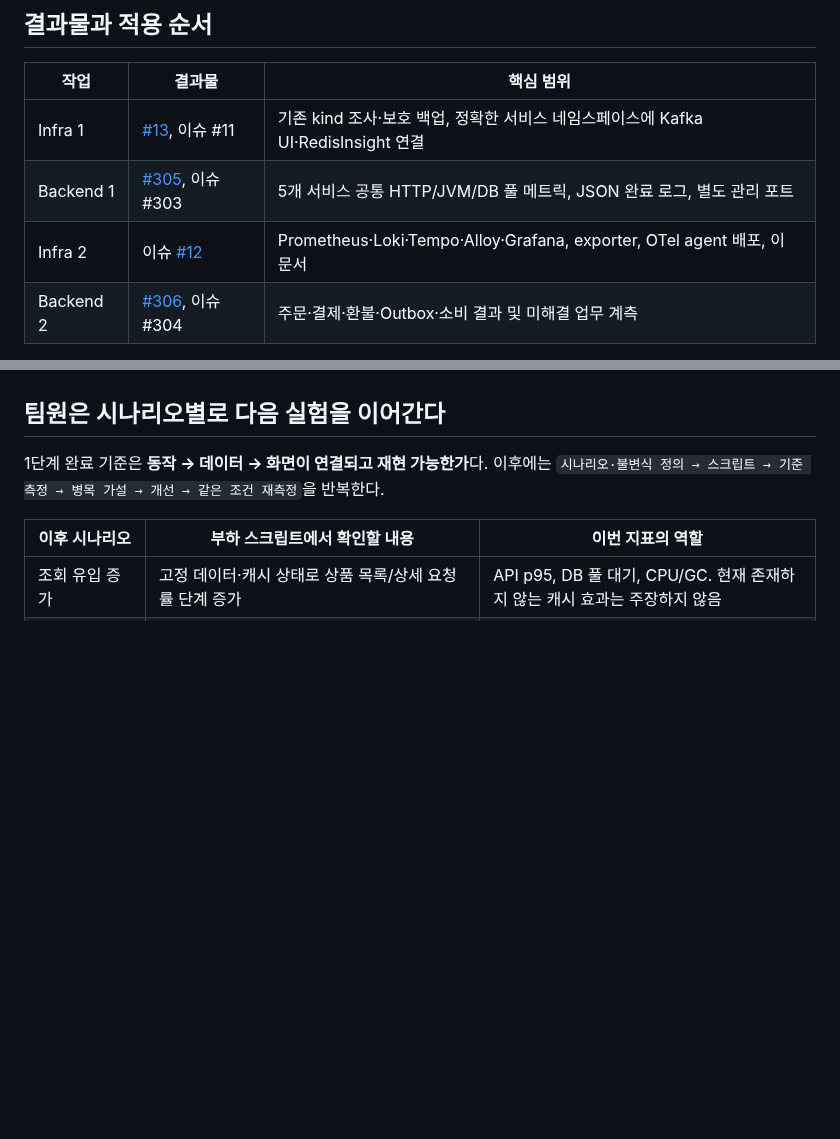
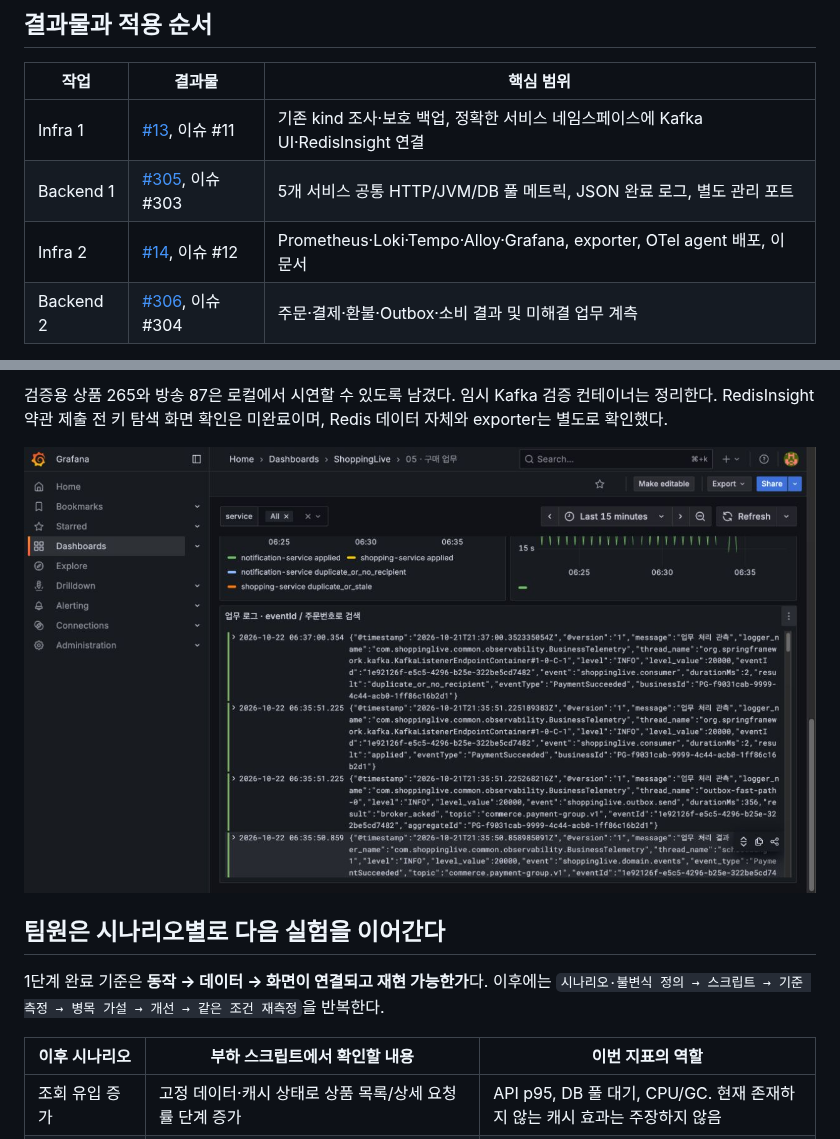
Before and after one commit to 2026-2-rising-sun/Infra, a Markdown page: docs/observability-phase1.md, 2 parts joined by grey strips. Drawn GitHub-style; pictures changed too: docs/assets/observability-phase1/logs.jpg (added); blank space fills up the shorter version.

```diff
--- a/docs/observability-phase1.md
+++ b/docs/observability-phase1.md
@@ -8,7 +8,7 @@
 |---|---|---|
 | Infra 1 | [#13](https://github.com/2026-2-rising-sun/Infra/pull/13), 이슈 #11 | 기존 kind 조사·보호 백업, 정확한 서비스 네임스페이스에 Kafka UI·RedisInsight 연결 |
 | Backend 1 | [#305](https://github.com/2026-2-rising-sun/Backend/pull/305), 이슈 #303 | 5개 서비스 공통 HTTP/JVM/DB 풀 메트릭, JSON 완료 로그, 별도 관리 포트 |
-| Infra 2 | 이슈 [#12](https://github.com/2026-2-rising-sun/Infra/issues/12) | Prometheus·Loki·Tempo·Alloy·Grafana, exporter, OTel agent 배포, 이 문서 |
+| Infra 2 | [#14](https://github.com/2026-2-rising-sun/Infra/pull/14), 이슈 #12 | Prometheus·Loki·Tempo·Alloy·Grafana, exporter, OTel agent 배포, 이 문서 |
 | Backend 2 | [#306](https://github.com/2026-2-rising-sun/Backend/pull/306), 이슈 #304 | 주문·결제·환불·Outbox·소비 결과 및 미해결 업무 계측 |
 
 Infra 1 → Backend 1과 Infra 2 → Backend 2 순서로 연결한다. Backend 2 PR은 Backend 1 브랜치를, Infra 2 PR은 Infra 1 브랜치를 기준으로 한다. 하위 PR 병합 후 상위 PR의 기준 브랜치를 각각 dev/main으로 바꾼다. 이번 작업에서는 병합하지 않는다.
@@ -179,3 +200,7 @@ Frontend는 [5174](http://127.0.0.1:5174), Grafana는 [13000](http://127.0.0.1:1
+검증용 상품 265와 방송 87은 로컬에서 시연할 수 있도록 남겼다. 임시 Kafka 검증 컨테이너는 정리한다. RedisInsight 약관 제출 전 키 탐색 화면 확인은 미완료이며, Redis 데이터 자체와 exporter는 별도로 확인했다.
+
+![같은 eventId의 반영·중복 처리 실제 Loki 로그](assets/observability-phase1/logs.jpg)
+
 ## 팀원은 시나리오별로 다음 실험을 이어간다
 
 1단계 완료 기준은 **동작 → 데이터 → 화면이 연결되고 재현 가능한가**다. 이후에는 `시나리오·불변식 정의 → 스크립트 → 기준 측정 → 병목 가설 → 개선 → 같은 조건 재측정`을 반복한다.
```
Also changed, not shown: other parts of docs/observability-phase1.md (+21 -0 lines), docs/assets/observability-phase1/commerce.jpg (added), docs/assets/observability-phase1/live-presence.jpg (added).
